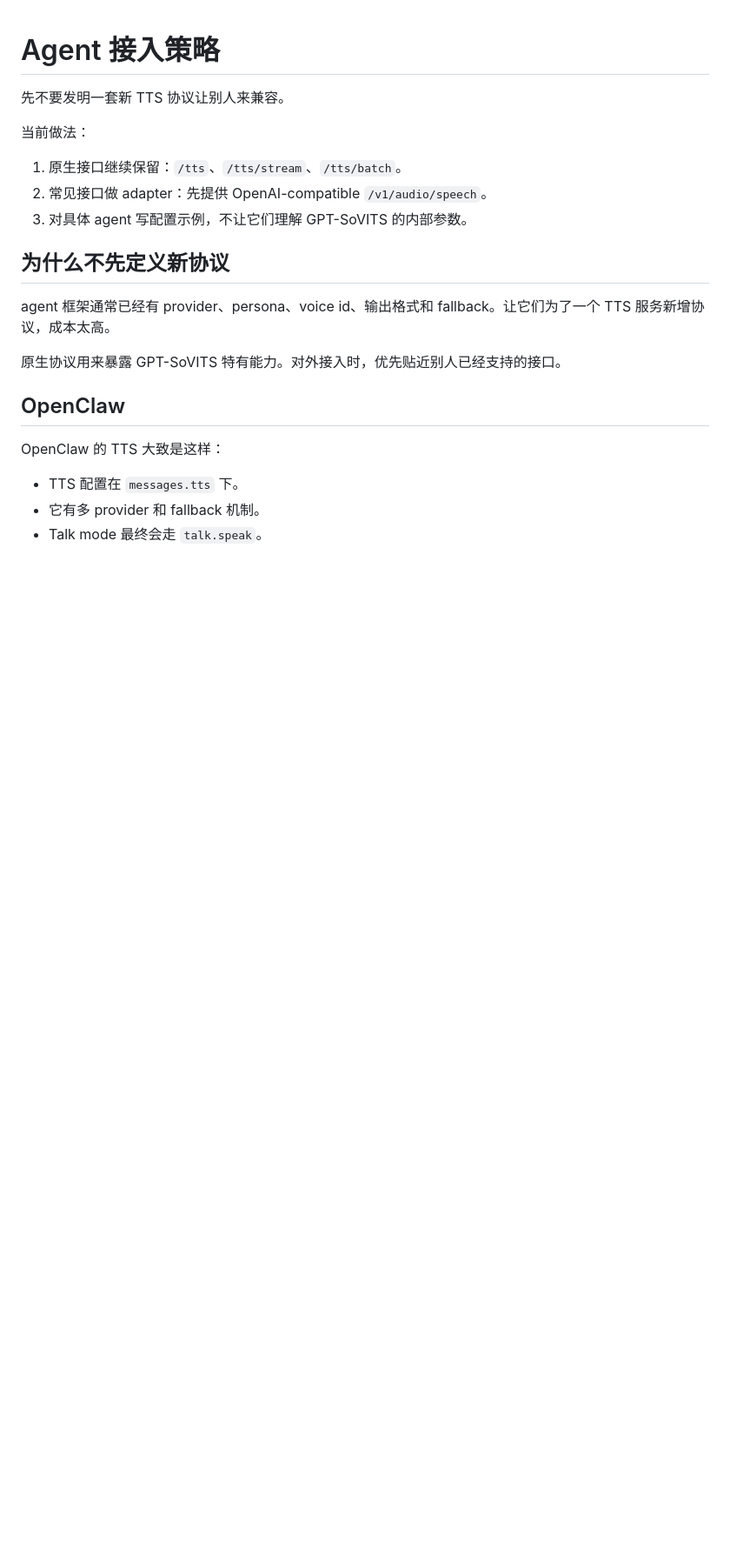
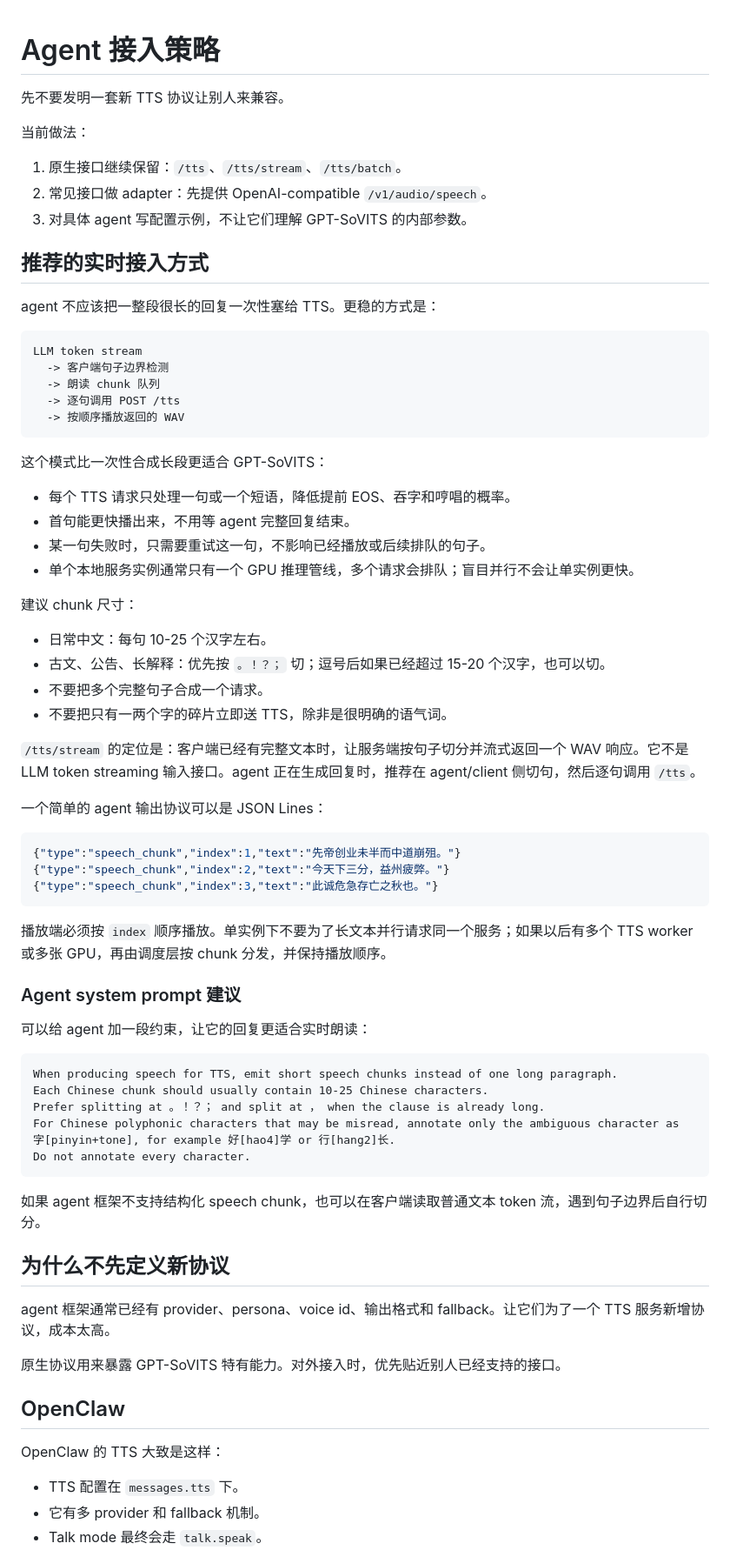
Before and after one commit to ricardomlee/gpt-sovits-rs, a Markdown page: docs/AGENT_INTEGRATION.md, the part around one of its changes. Shown at 87% size. Drawn GitHub-style; blank space fills up the shorter version.

Commit message:
Document realtime agent TTS chunking
Explain that agents should send completed speech chunks to /tts, reserve /tts/stream for already-complete text, and avoid parallel calls on a single inference worker.

Co-authored-by: Codex <codex@openai.com>

````diff
--- a/docs/AGENT_INTEGRATION.md
+++ b/docs/AGENT_INTEGRATION.md
@@ -7,6 +7,58 @@
 1. 原生接口继续保留：`/tts`、`/tts/stream`、`/tts/batch`。
 2. 常见接口做 adapter：先提供 OpenAI-compatible `/v1/audio/speech`。
 3. 对具体 agent 写配置示例，不让它们理解 GPT-SoVITS 的内部参数。
+
+## 推荐的实时接入方式
+
+agent 不应该把一整段很长的回复一次性塞给 TTS。更稳的方式是：
+
+```text
+LLM token stream
+  -> 客户端句子边界检测
+  -> 朗读 chunk 队列
+  -> 逐句调用 POST /tts
+  -> 按顺序播放返回的 WAV
+```
+
+这个模式比一次性合成长段更适合 GPT-SoVITS：
+
+- 每个 TTS 请求只处理一句或一个短语，降低提前 EOS、吞字和哼唱的概率。
+- 首句能更快播出来，不用等 agent 完整回复结束。
+- 某一句失败时，只需要重试这一句，不影响已经播放或后续排队的句子。
+- 单个本地服务实例通常只有一个 GPU 推理管线，多个请求会排队；盲目并行不会让单实例更快。
+
+建议 chunk 尺寸：
+
+- 日常中文：每句 10-25 个汉字左右。
+- 古文、公告、长解释：优先按 `。！？；` 切；逗号后如果已经超过 15-20 个汉字，也可以切。
+- 不要把多个完整句子合成一个请求。
+- 不要把只有一两个字的碎片立即送 TTS，除非是很明确的语气词。
+
+`/tts/stream` 的定位是：客户端已经有完整文本时，让服务端按句子切分并流式返回一个 WAV 响应。它不是 LLM token streaming 输入接口。agent 正在生成回复时，推荐在 agent/client 侧切句，然后逐句调用 `/tts`。
+
+一个简单的 agent 输出协议可以是 JSON Lines：
+
+```json
+{"type":"speech_chunk","index":1,"text":"先帝创业未半而中道崩殂。"}
+{"type":"speech_chunk","index":2,"text":"今天下三分，益州疲弊。"}
+{"type":"speech_chunk","index":3,"text":"此诚危急存亡之秋也。"}
+```
+
+播放端必须按 `index` 顺序播放。单实例下不要为了长文本并行请求同一个服务；如果以后有多个 TTS worker 或多张 GPU，再由调度层按 chunk 分发，并保持播放顺序。
+
+### Agent system prompt 建议
+
+可以给 agent 加一段约束，让它的回复更适合实时朗读：
+
+```text
+When producing speech for TTS, emit short speech chunks instead of one long paragraph.
+Each Chinese chunk should usually contain 10-25 Chinese characters.
+Prefer splitting at 。！？； and split at ， when the clause is already long.
+For Chinese polyphonic characters that may be misread, annotate only the ambiguous character as 字[pinyin+tone], for example 好[hao4]学 or 行[hang2]长.
+Do not annotate every character.
+```
+
+如果 agent 框架不支持结构化 speech chunk，也可以在客户端读取普通文本 token 流，遇到句子边界后自行切分。
 
 ## 为什么不先定义新协议
 
````
Also changed, not shown: other parts of docs/AGENT_INTEGRATION.md (+10 -0 lines), README.md (+2 -0 lines), docs/API.md (+16 -1 lines).
